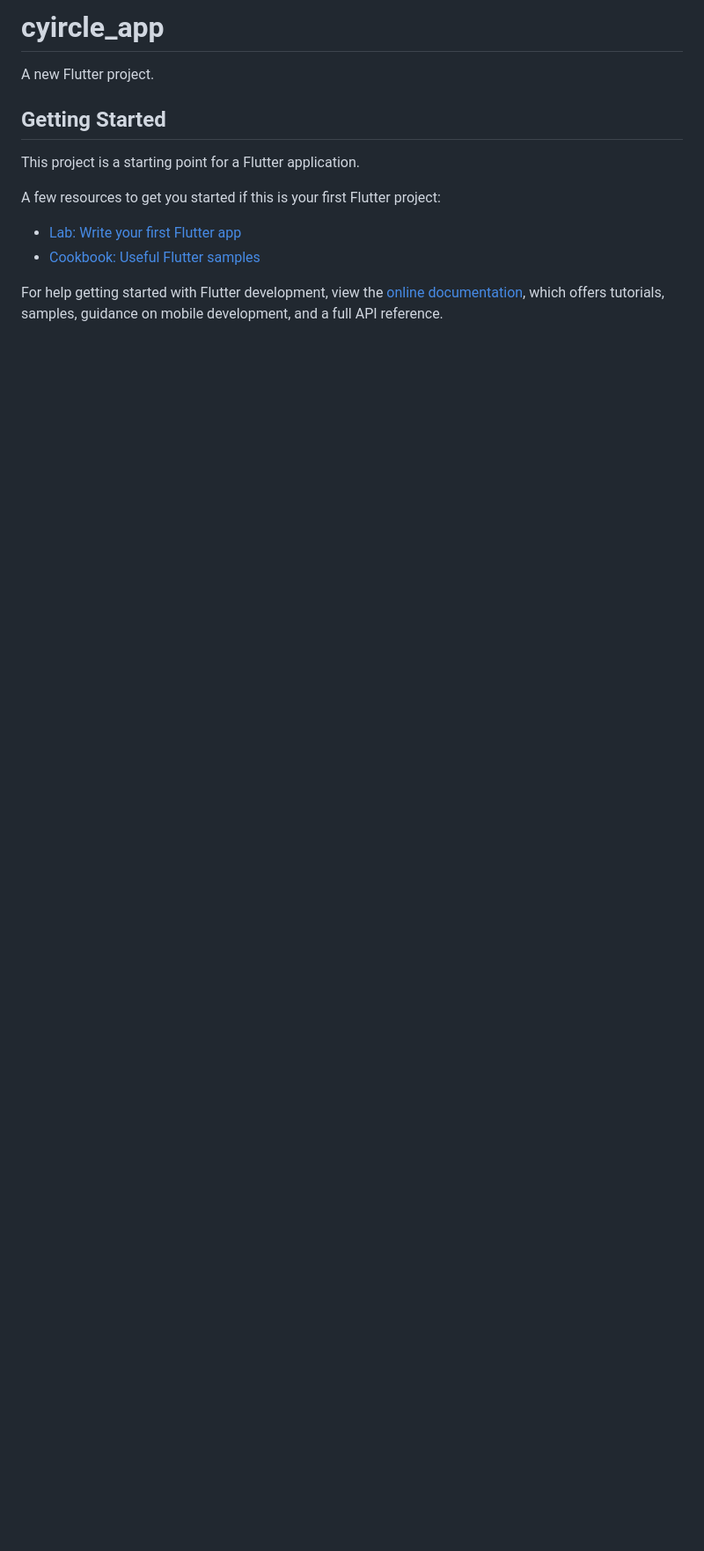
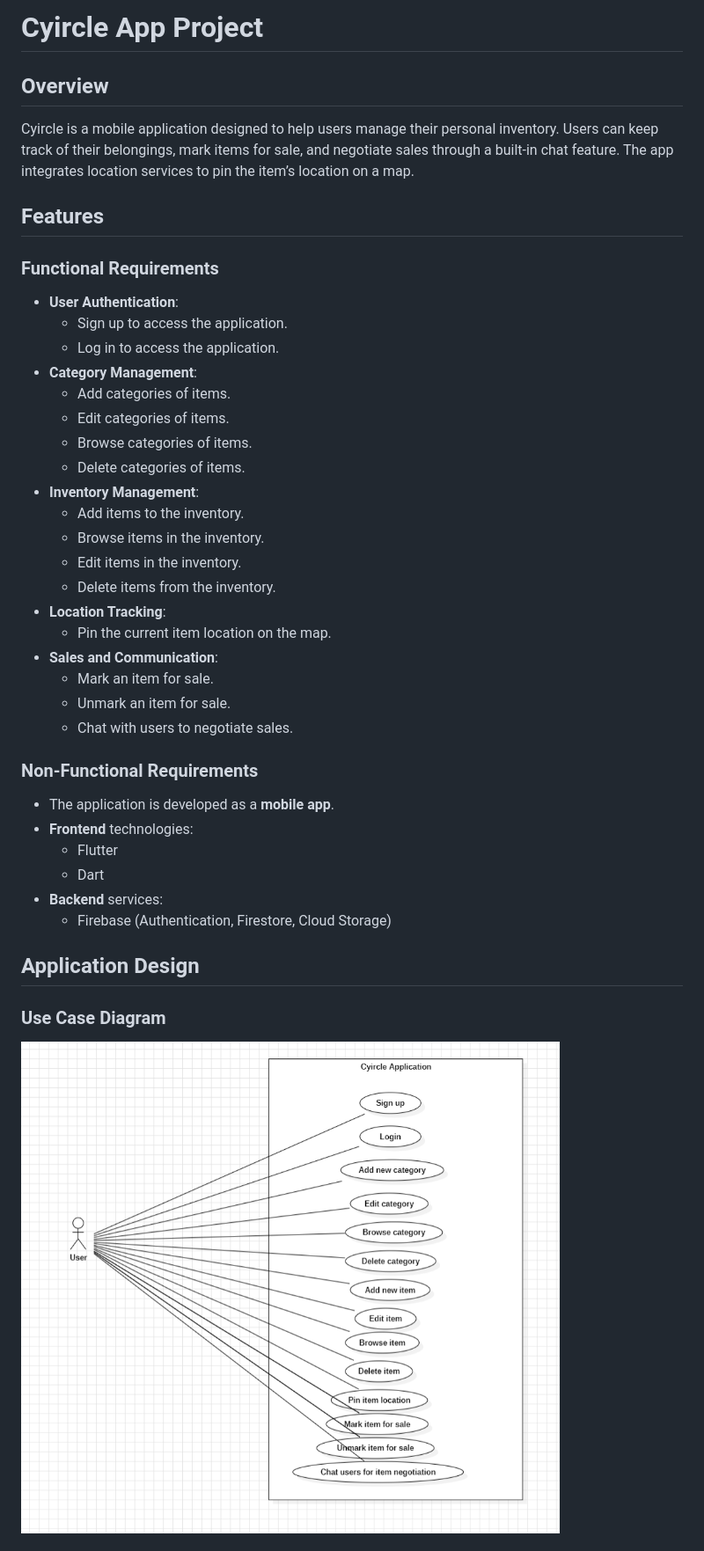
Before and after one commit to faruqonaayo/cyircle_app, a Markdown page: README.md, the part around the change printed below. Shown: that part at 88% size. Drawn GitHub-style; pictures changed too: assets/uml_diagrams/usecase_diagram.png (added); blank space fills up the shorter version.

Commit message:
Refactor code readme.md for improved readability

```diff
--- a/README.md
+++ b/README.md
@@ -1,16 +1,45 @@
-# cyircle_app
+# Cyircle App Project
 
-A new Flutter project.
+## Overview
 
-## Getting Started
+Cyircle is a mobile application designed to help users manage their personal inventory. Users can keep track of their belongings, mark items for sale, and negotiate sales through a built-in chat feature. The app integrates location services to pin the item’s location on a map.
 
-This project is a starting point for a Flutter application.
+## Features
 
-A few resources to get you started if this is your first Flutter project:
+### Functional Requirements
 
-- [Lab: Write your first Flutter app](https://docs.flutter.dev/get-started/codelab)
-- [Cookbook: Useful Flutter samples](https://docs.flutter.dev/cookbook)
+- **User Authentication**:
+  - Sign up to access the application.
+  - Log in to access the application.
+- **Category Management**:
+  - Add categories of items.
+  - Edit categories of items.
+  - Browse categories of items.
+  - Delete categories of items.
+- **Inventory Management**:
+  - Add items to the inventory.
+  - Browse items in the inventory.
+  - Edit items in the inventory.
+  - Delete items from the inventory.
+- **Location Tracking**:
+  - Pin the current item location on the map.
+- **Sales and Communication**:
+  - Mark an item for sale.
+  - Unmark an item for sale.
+  - Chat with users to negotiate sales.
 
-For help getting started with Flutter development, view the
-[online documentation](https://docs.flutter.dev/), which offers tutorials,
-samples, guidance on mobile development, and a full API reference.
+### Non-Functional Requirements
+
+- The application is developed as a **mobile app**.
+- **Frontend** technologies:
+  - Flutter
+  - Dart
+- **Backend** services:
+  - Firebase (Authentication, Firestore, Cloud Storage)
+
+## Application Design
+
+### Use Case Diagram
+
+![Use Case Diagram](assets/uml_diagrams/usecase_diagram.png)
+
```
Also changed, not shown: other parts of README.md (+20 -0 lines), assets/uml_diagrams/class_diagram.png (added).
